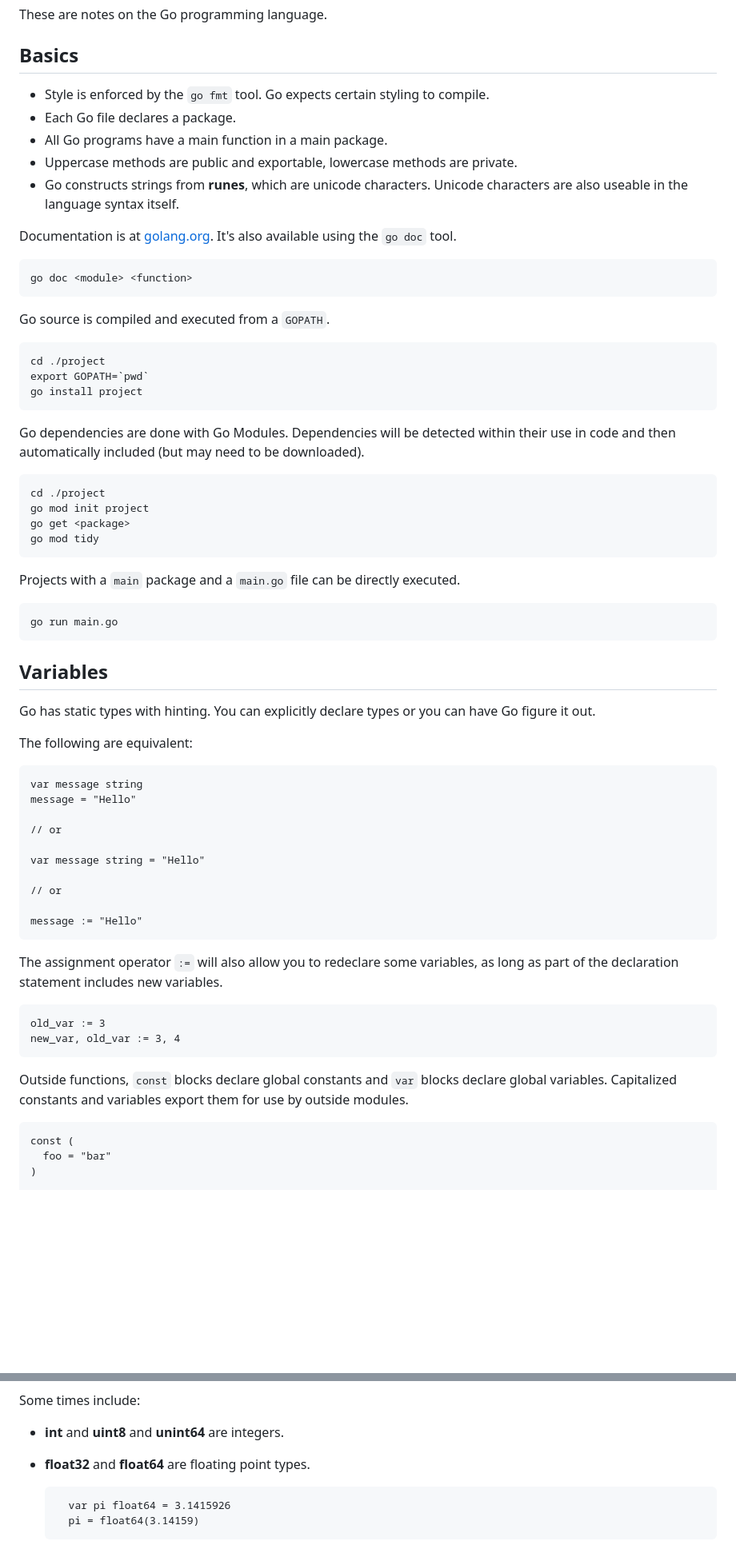
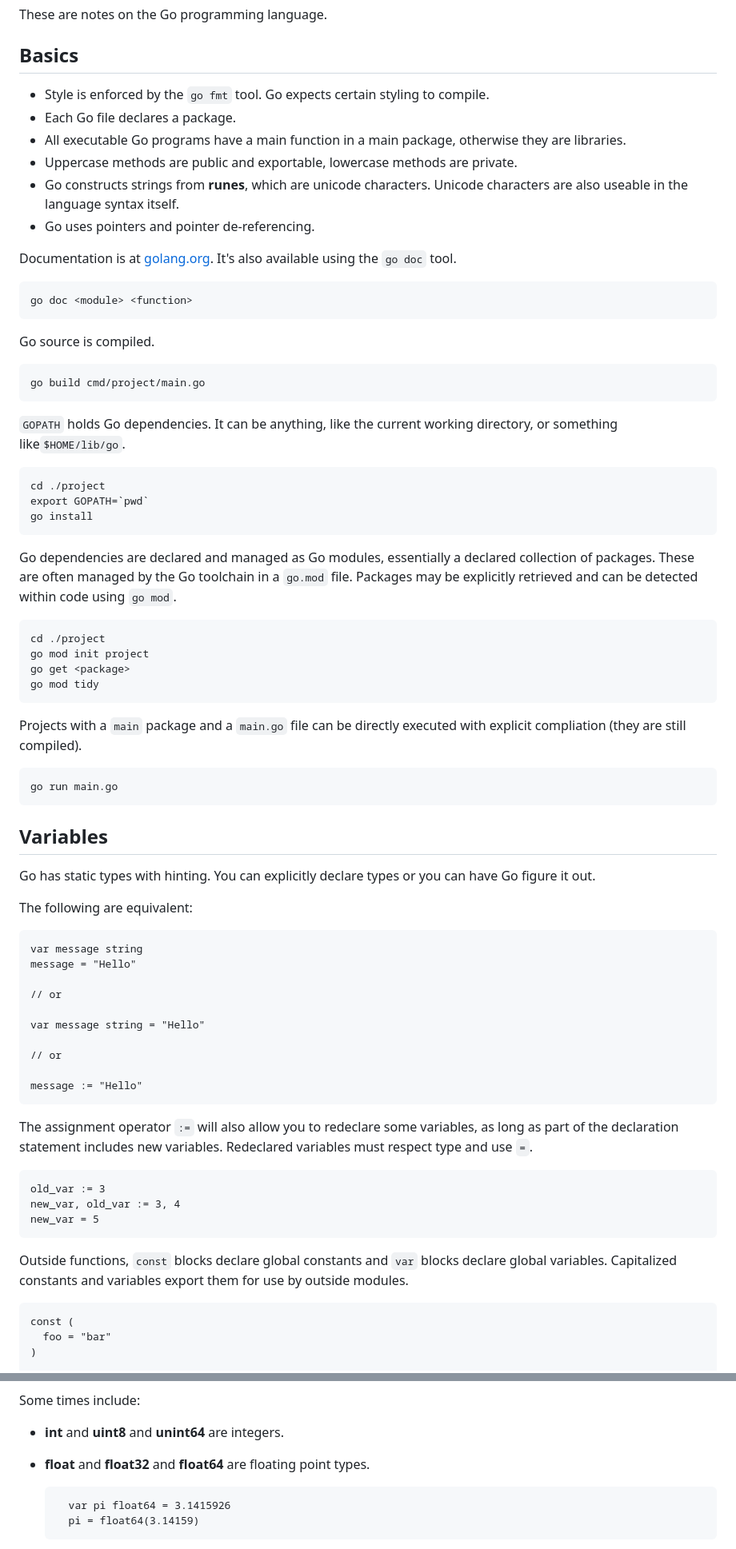
Before and after one commit to spacez320/eudaimonia, a Markdown page: posts/go-notes.md, 2 parts joined by grey strips. Shown: that part at 80% size. Rendered like a GitHub page; blank space fills up the shorter version.

Commit message:
QEMU and Go notes updates

```diff
--- a/posts/go-notes.md
+++ b/posts/go-notes.md
@@ -4,42 +4,46 @@ These are notes on the Go programming language.
 
 ## Basics
 
-- Style is enforced by the `go fmt` tool. Go expects certain styling to
-  compile.
+- Style is enforced by the `go fmt` tool. Go expects certain styling to compile.
 - Each Go file declares a package.
-- All Go programs have a main function in a main package.
+- All executable Go programs have a main function in a main package, otherwise they are libraries.
 - Uppercase methods are public and exportable, lowercase methods are private.
-- Go constructs strings from **runes**, which are unicode characters. Unicode
-  characters are also useable in the language syntax itself.
+- Go constructs strings from **runes**, which are unicode characters. Unicode characters are also
+  useable in the language syntax itself.
+- Go uses pointers and pointer de-referencing.
 
-Documentation is at [golang.org](https://golang.org). It's also available using
-the `go doc` tool.
+Documentation is at [golang.org](https://golang.org). It's also available using the `go doc` tool.
 
     go doc <module> <function>
 
-Go source is compiled and executed from a `GOPATH`.
+Go source is compiled.
+
+    go build cmd/project/main.go
+
+`GOPATH` holds Go dependencies. It can be anything, like the current working directory, or something
+like`$HOME/lib/go`.
 
     cd ./project
     export GOPATH=`pwd`
-    go install project
+    go install
 
-Go dependencies are done with Go Modules. Dependencies will be detected within
-their use in code and then automatically included (but may need to be
-downloaded).
+Go dependencies are declared and managed as Go modules, essentially a declared collection of
+packages. These are often managed by the Go toolchain in a `go.mod` file. Packages may be explicitly
+retrieved and can be detected within code using `go mod`.
 
     cd ./project
     go mod init project
     go get <package>
     go mod tidy
 
-Projects with a `main` package and a `main.go` file can be directly executed.
+Projects with a `main` package and a `main.go` file can be directly executed with explicit
+compliation (they are still compiled).
 
     go run main.go
 
 ## Variables
 
-Go has static types with hinting. You can explicitly declare types or you can
-have Go figure it out.
+Go has static types with hinting. You can explicitly declare types or you can have Go figure it out.
 
 The following are equivalent:
 
@@ -54,15 +58,15 @@ The following are equivalent:
 
     message := "Hello"
 
-The assignment operator `:=` will also allow you to redeclare some variables,
-as long as part of the declaration statement includes new variables.
+The assignment operator `:=` will also allow you to redeclare some variables, as long as part of the
+declaration statement includes new variables. Redeclared variables must respect type and use `=`.
 
     old_var := 3
     new_var, old_var := 3, 4
+    new_var = 5
 
-Outside functions, `const` blocks declare global constants and `var` blocks
-declare global variables. Capitalized constants and variables export them for
-use by outside modules.
+Outside functions, `const` blocks declare global constants and `var` blocks declare global
+variables. Capitalized constants and variables export them for use by outside modules.
 
     const (
       foo = "bar"
@@ -97,7 +101,7 @@ Some times include:
 
 - **int** and **uint8** and **unint64** are integers.
 
-- **float32** and **float64** are floating point types.
+- **float** and **float32** and **float64** are floating point types.
 
         var pi float64 = 3.1415926
         pi = float64(3.14159)
```
Also changed, not shown: other parts of posts/go-notes.md (+89 -44 lines), posts/fedora-with-qemu.md (renamed from posts/fedora-cloud-image-with-qemu.md, +41 -3 lines).
